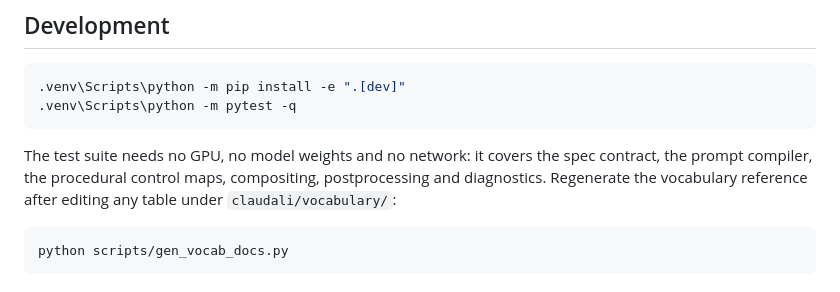
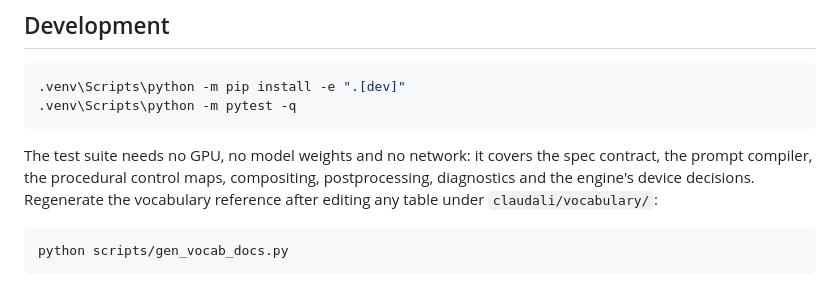
Before and after one commit to Hugopm04/ClauDali, a Markdown page: README.md, the part around the change. Rendered like a GitHub page.

````diff
--- a/README.md
+++ b/README.md
@@ -347,8 +347,8 @@ it has no concept of a glyph. Use `overlays` for anything that must be legible.
 
 The test suite needs no GPU, no model weights and no network: it covers the spec
 contract, the prompt compiler, the procedural control maps, compositing,
-postprocessing and diagnostics. Regenerate the vocabulary reference after
-editing any table under `claudali/vocabulary/`:
+postprocessing, diagnostics and the engine's device decisions. Regenerate the
+vocabulary reference after editing any table under `claudali/vocabulary/`:
 
 ```bash
 python scripts/gen_vocab_docs.py
````
Also changed, not shown: CLAUDE.md (+5 -4 lines), docs/api.md (+7 -0 lines).
